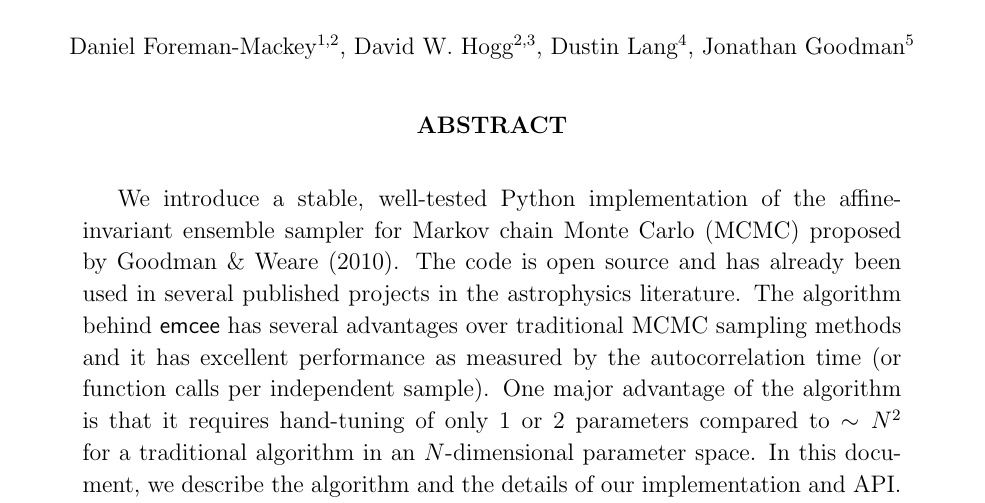
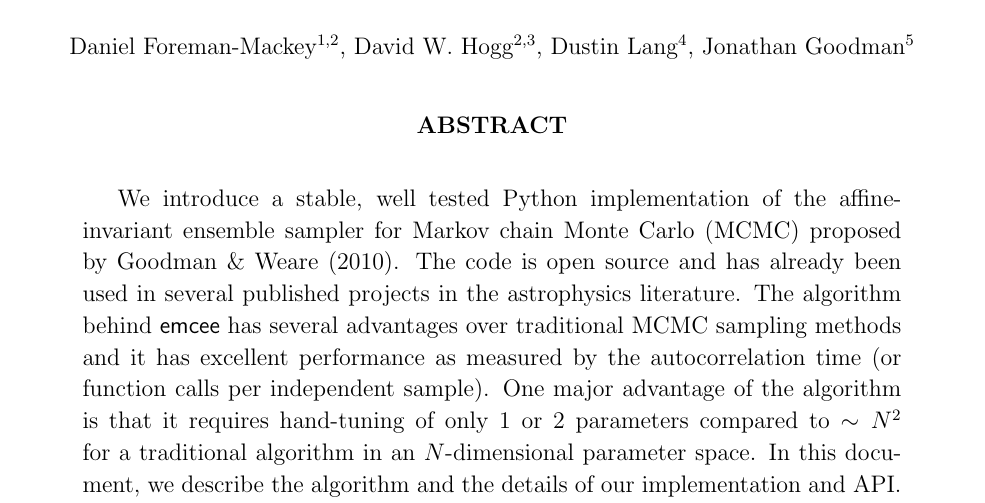
Before and after one commit to dfm/emcee, a LaTeX paper (document/doc.tex): part of page 1 of 22, cut so that both start at the same text. Compiled offline with pdfLaTeX.

Commit message:
removing hyphen

```diff
--- a/document/doc.tex
+++ b/document/doc.tex
@@ -146,7 +146,7 @@
 
 \numberparagraphs
 \begin{abstract}
-    We introduce a stable, well-tested Python implementation of the affine-%
+    We introduce a stable, well tested Python implementation of the affine-%
     invariant ensemble sampler for Markov chain Monte Carlo (MCMC)
     proposed by Goodman \& Weare (2010). The code is open source and has
     already been used in several published projects in the astrophysics
```
